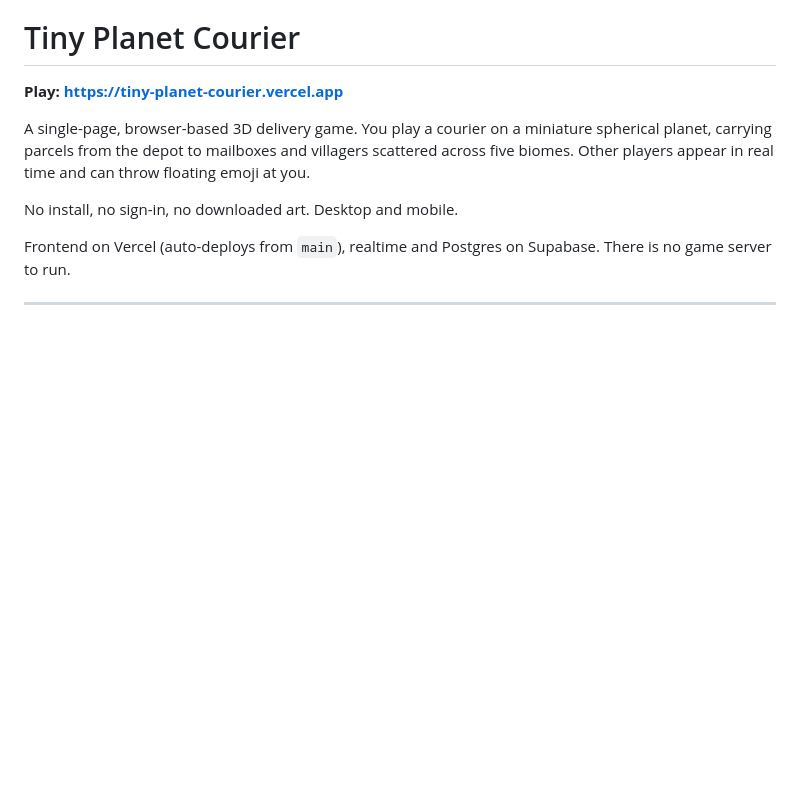
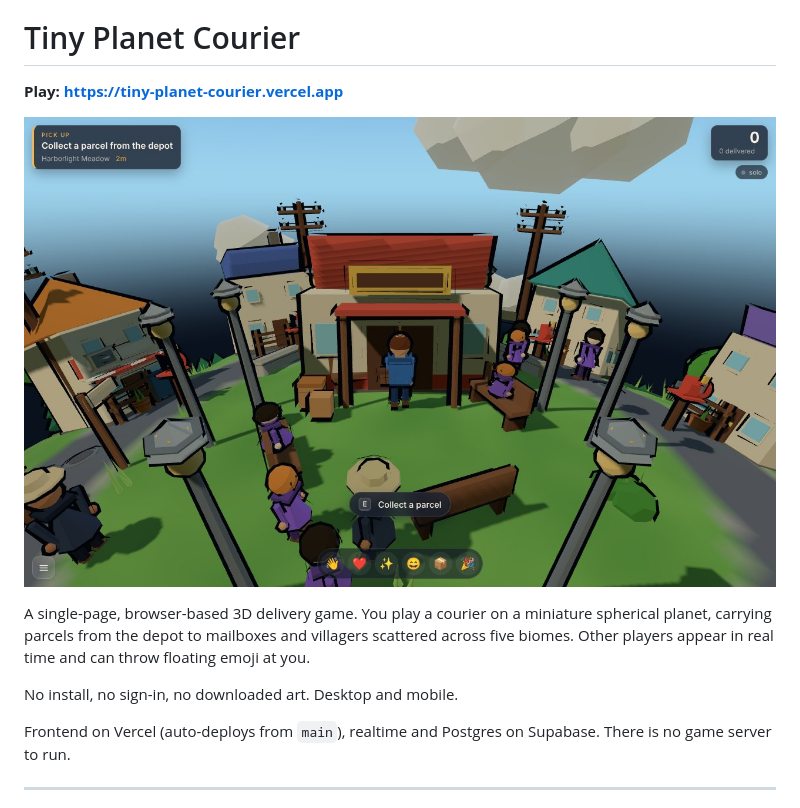
Before and after one commit to Jeevan2410/Tiny-Planet-Courier, a Markdown page: README.md, the part around the change. GitHub-like rendering; pictures changed too: docs/screenshot.jpg (added); blank space fills up the shorter version.

Commit message:
Add a screenshot to the top of the README
Co-Authored-By: Claude Opus 5.5 (1M context) <noreply@anthropic.com>

Claude-Session: https://claude.ai/code/session_01KkBKmhZxkscubuMGmtfi9t

```diff
--- a/README.md
+++ b/README.md
@@ -1,6 +1,8 @@
 # Tiny Planet Courier
 
 **Play: <https://tiny-planet-courier.vercel.app>**
+
+![Courier walking across the tiny planet with houses and parcels around](docs/screenshot.jpg)
 
 A single-page, browser-based 3D delivery game. You play a courier on a miniature
 spherical planet, carrying parcels from the depot to mailboxes and villagers
```
